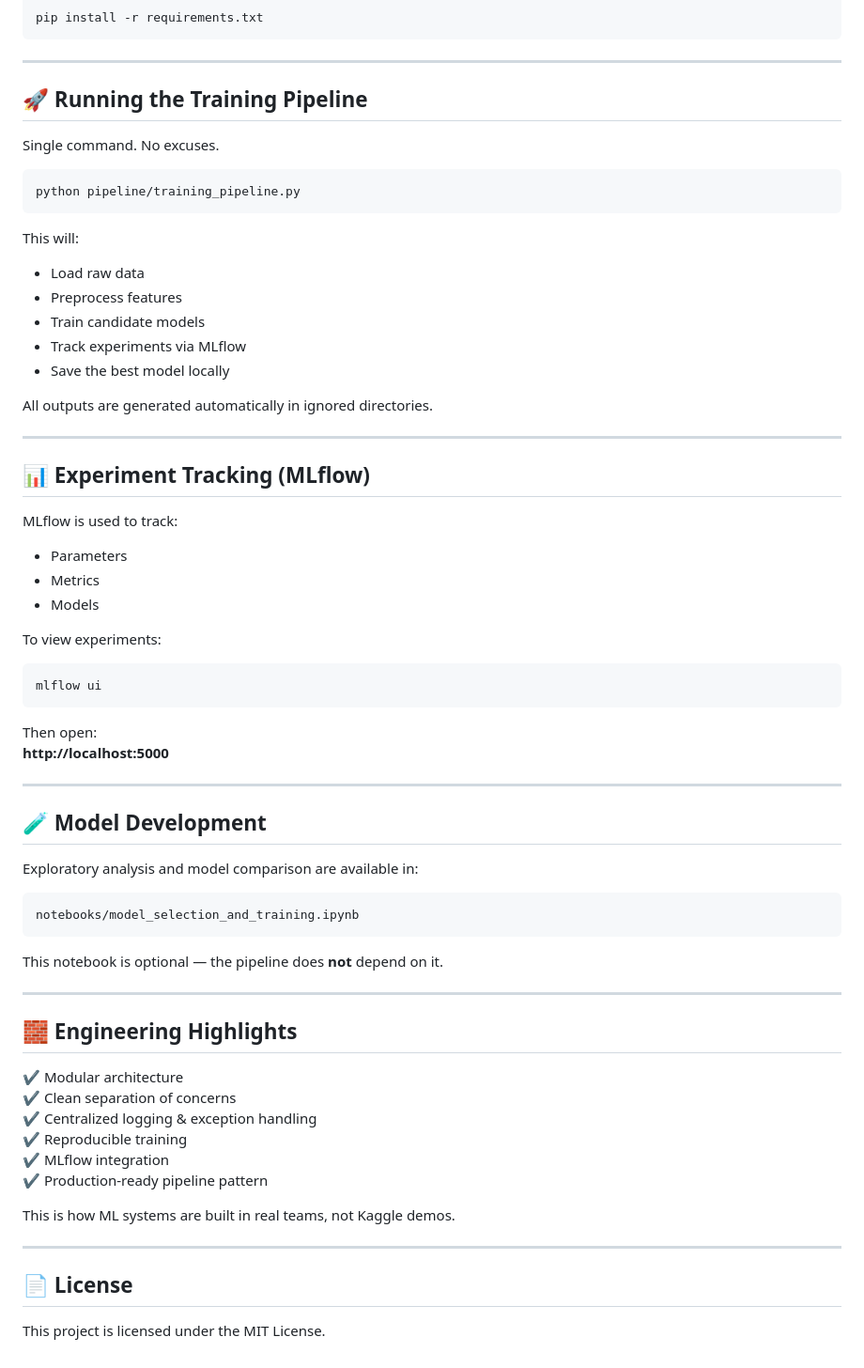
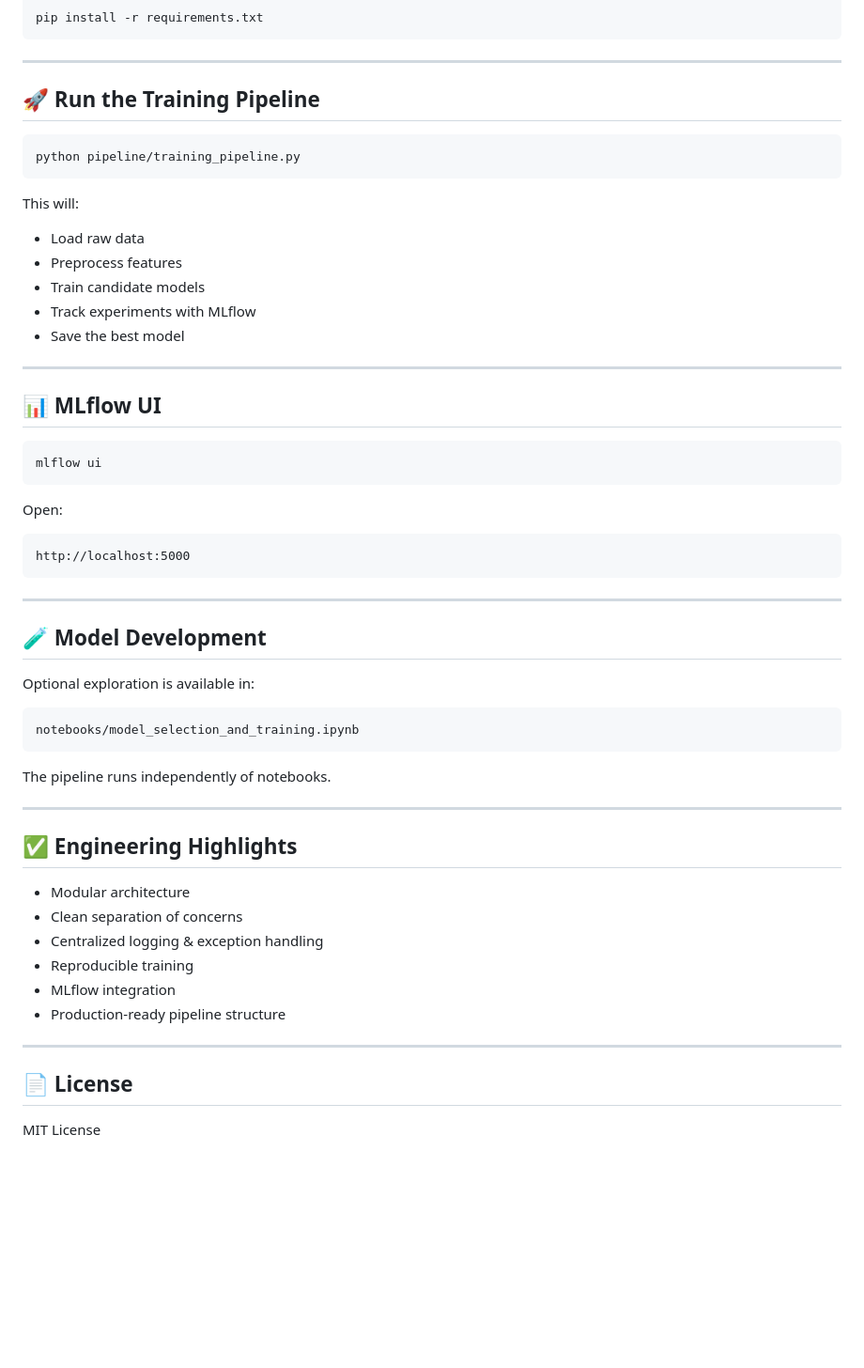
Before and after one commit to Om-Patil-04/Hotel-Management-System, a Markdown page: README.md, the part around one of its changes. Shown at 94% size. Rendered like a GitHub page; blank space fills up the shorter version.

````diff
--- a/README.md
+++ b/README.md
@@ -143,9 +145,7 @@ pip install -r requirements.txt
 
 ---
 
-## 🚀 Running the Training Pipeline
-
-Single command. No excuses.
+## 🚀 Run the Training Pipeline
 
 ```bash
 python pipeline/training_pipeline.py
@@ -156,57 +156,48 @@ This will:
 - Load raw data
 - Preprocess features
 - Train candidate models
-- Track experiments via MLflow
-- Save the best model locally
-
-All outputs are generated automatically in ignored directories.
+- Track experiments with MLflow
+- Save the best model
 
 ---
 
-## 📊 Experiment Tracking (MLflow)
-
-MLflow is used to track:
-
-- Parameters
-- Metrics
-- Models
-
-To view experiments:
+## 📊 MLflow UI
 
 ```bash
 mlflow ui
 ```
 
-Then open:
-**http://localhost:5000**
+Open:
+
+```
+http://localhost:5000
+```
 
 ---
 
 ## 🧪 Model Development
 
-Exploratory analysis and model comparison are available in:
+Optional exploration is available in:
 
 ```
 notebooks/model_selection_and_training.ipynb
 ```
 
-This notebook is optional — the pipeline does **not** depend on it.
+The pipeline runs independently of notebooks.
 
 ---
 
-## 🧱 Engineering Highlights
+## ✅ Engineering Highlights
 
-✔ Modular architecture
-✔ Clean separation of concerns
-✔ Centralized logging & exception handling
-✔ Reproducible training
-✔ MLflow integration
-✔ Production-ready pipeline pattern
-
-This is how ML systems are built in real teams, not Kaggle demos.
+- Modular architecture
+- Clean separation of concerns
+- Centralized logging & exception handling
+- Reproducible training
+- MLflow integration
+- Production-ready pipeline structure
 
 ---
 
 ## 📄 License
 
-This project is licensed under the MIT License.
+MIT License
````
Also changed, not shown: other parts of README.md (+65 -63 lines).
